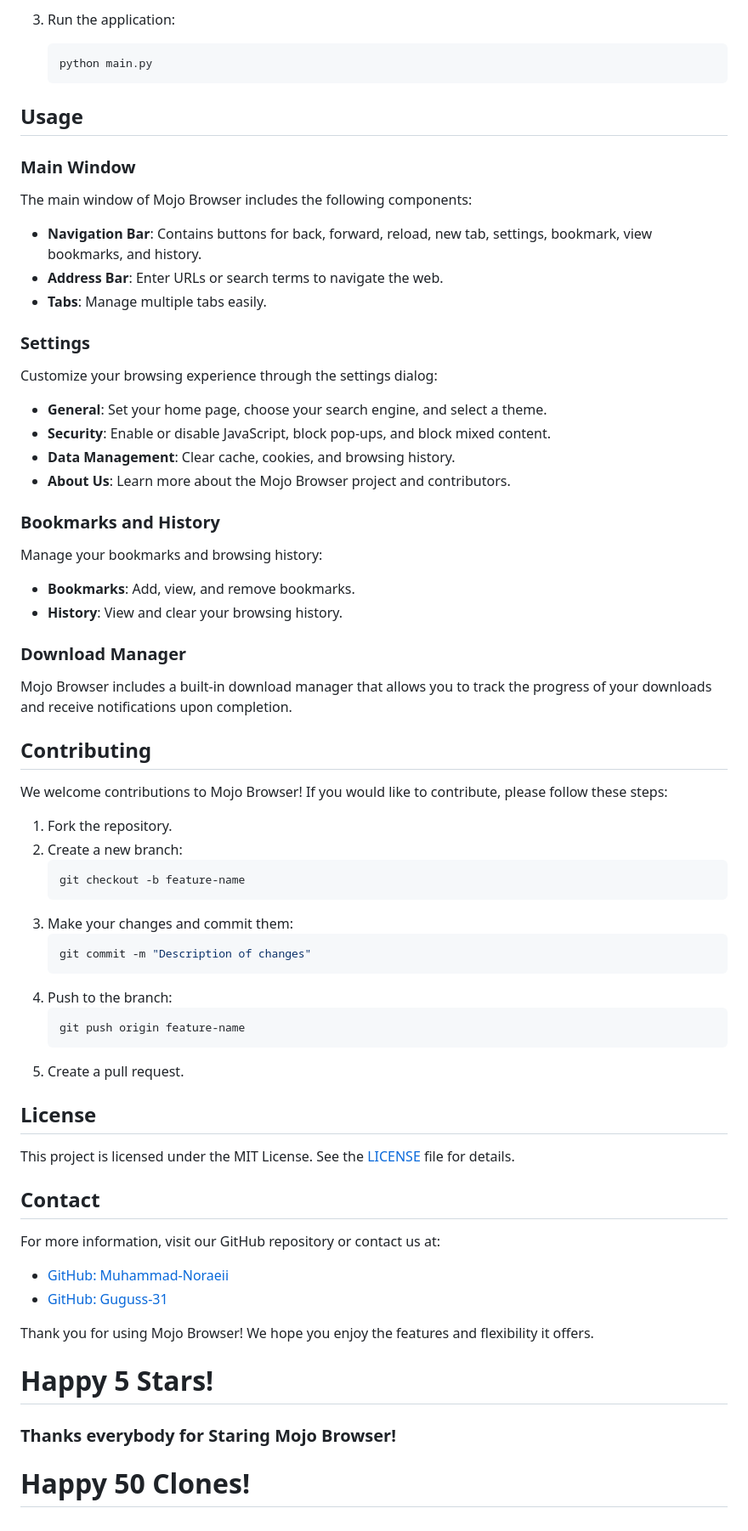
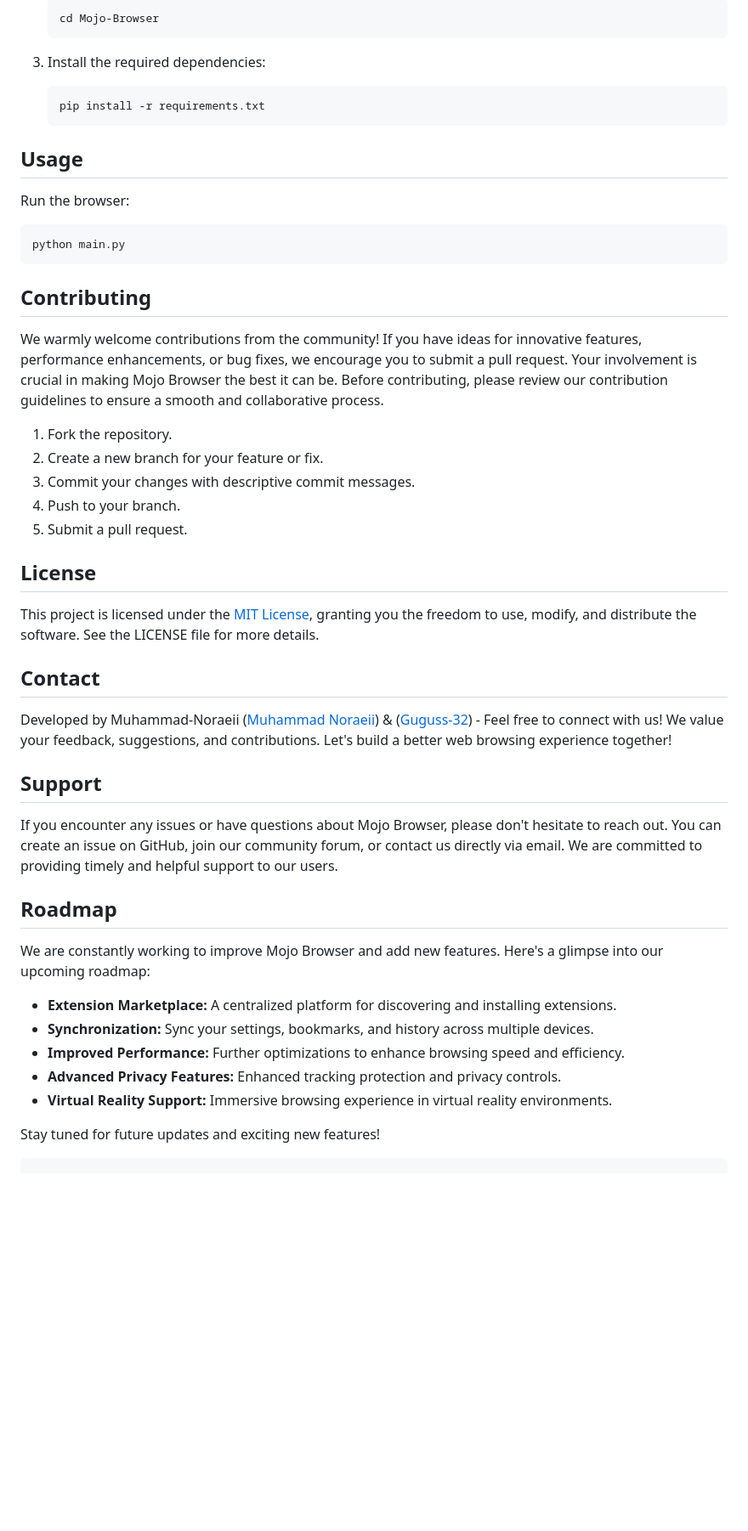
Before and after one commit to Muhammad-Noraeii/Mojo-Browser, a Markdown page: README.md, the part around one of its changes. Shown at 85% size. GitHub-like rendering; blank space fills up the shorter version.

````diff
--- a/README.md
+++ b/README.md
@@ -32,71 +35,53 @@ To run Mojo Browser, you need to have Python and PyQt5 installed on your system.
 
-3. Run the application:
-   ```sh
-   python main.py
-   ```
+    ```bash
+    cd Mojo-Browser
+    ```
+
+3.  Install the required dependencies:
+
+    ```bash
+    pip install -r requirements.txt
+    ```
 
 ## Usage
 
-### Main Window
+Run the browser:
 
-The main window of Mojo Browser includes the following components:
-
-- **Navigation Bar**: Contains buttons for back, forward, reload, new tab, settings, bookmark, view bookmarks, and history.
-- **Address Bar**: Enter URLs or search terms to navigate the web.
-- **Tabs**: Manage multiple tabs easily.
-
-### Settings
-
-Customize your browsing experience through the settings dialog:
-
-- **General**: Set your home page, choose your search engine, and select a theme.
-- **Security**: Enable or disable JavaScript, block pop-ups, and block mixed content.
-- **Data Management**: Clear cache, cookies, and browsing history.
-- **About Us**: Learn more about the Mojo Browser project and contributors.
-
-### Bookmarks and History
-
-Manage your bookmarks and browsing history:
-
-- **Bookmarks**: Add, view, and remove bookmarks.
-- **History**: View and clear your browsing history.
-
-### Download Manager
-
-Mojo Browser includes a built-in download manager that allows you to track the progress of your downloads and receive notifications upon completion.
+```bash
+python main.py
+```
 
 ## Contributing
 
-We welcome contributions to Mojo Browser! If you would like to contribute, please follow these steps:
+We warmly welcome contributions from the community! If you have ideas for innovative features, performance enhancements, or bug fixes, we encourage you to submit a pull request. Your involvement is crucial in making Mojo Browser the best it can be. Before contributing, please review our contribution guidelines to ensure a smooth and collaborative process.
 
-1. Fork the repository.
-2. Create a new branch:
-   ```sh
-   git checkout -b feature-name
-   ```
-3. Make your changes and commit them:
-   ```sh
-   git commit -m "Description of changes"
-   ```
-4. Push to the branch:
-   ```sh
-   git push origin feature-name
-   ```
-5. Create a pull request.
+1.  Fork the repository.
+2.  Create a new branch for your feature or fix.
+3.  Commit your changes with descriptive commit messages.
+4.  Push to your branch.
+5.  Submit a pull request.
 
 ## License
 
-This project is licensed under the MIT License. See the [LICENSE](LICENSE) file for details.
+This project is licensed under the [MIT License](LICENSE), granting you the freedom to use, modify, and distribute the software. See the LICENSE file for more details.
 
 ## Contact
 
-For more information, visit our GitHub repository or contact us at:
+Developed by Muhammad-Noraeii ([Muhammad Noraeii](https://github.com/Muhammad-Noraeii)) & ([Guguss-32](https://Github.com/Guguss-31/))  - Feel free to connect with us! We value your feedback, suggestions, and contributions. Let's build a better web browsing experience together!
 
-- [GitHub: Muhammad-Noraeii](https://github.com/Muhammad-Noraeii)
-- [GitHub: Guguss-31](https://github.com/Guguss-31)
+## Support
 
-Thank you for using Mojo Browser! We hope you enjoy the features and flexibility it offers.
+If you encounter any issues or have questions about Mojo Browser, please don't hesitate to reach out. You can create an issue on GitHub, join our community forum, or contact us directly via email. We are committed to providing timely and helpful support to our users.
 
-# Happy 5 Stars!
-### Thanks everybody for Staring Mojo Browser!
-# Happy 50 Clones!
+## Roadmap
+
+We are constantly working to improve Mojo Browser and add new features. Here's a glimpse into our upcoming roadmap:
+
+-   **Extension Marketplace:** A centralized platform for discovering and installing extensions.
+-   **Synchronization:** Sync your settings, bookmarks, and history across multiple devices.
+-   **Improved Performance:** Further optimizations to enhance browsing speed and efficiency.
+-   **Advanced Privacy Features:** Enhanced tracking protection and privacy controls.
+-   **Virtual Reality Support:** Immersive browsing experience in virtual reality environments.
+
+Stay tuned for future updates and exciting new features!
+```
````
Also changed, not shown: other parts of README.md (+20 -17 lines).
